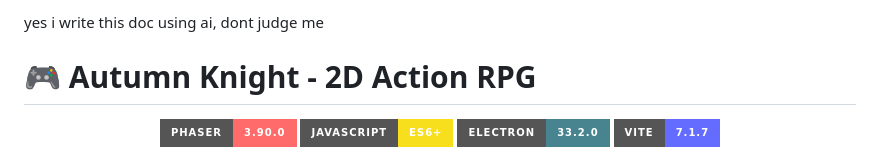
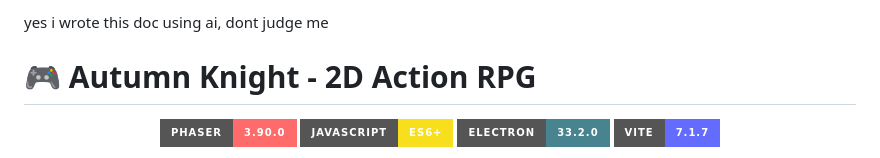
Before and after one commit to Prevsathesh3215/autumn-knight, a Markdown page: README.md, the part around the change. Rendered like a GitHub page; badges without logos.

```diff
--- a/README.md
+++ b/README.md
@@ -1,4 +1,4 @@
-yes i write this doc using ai, dont judge me
+yes i wrote this doc using ai, dont judge me
 
 # 🎮 Autumn Knight - 2D Action RPG
 
```
